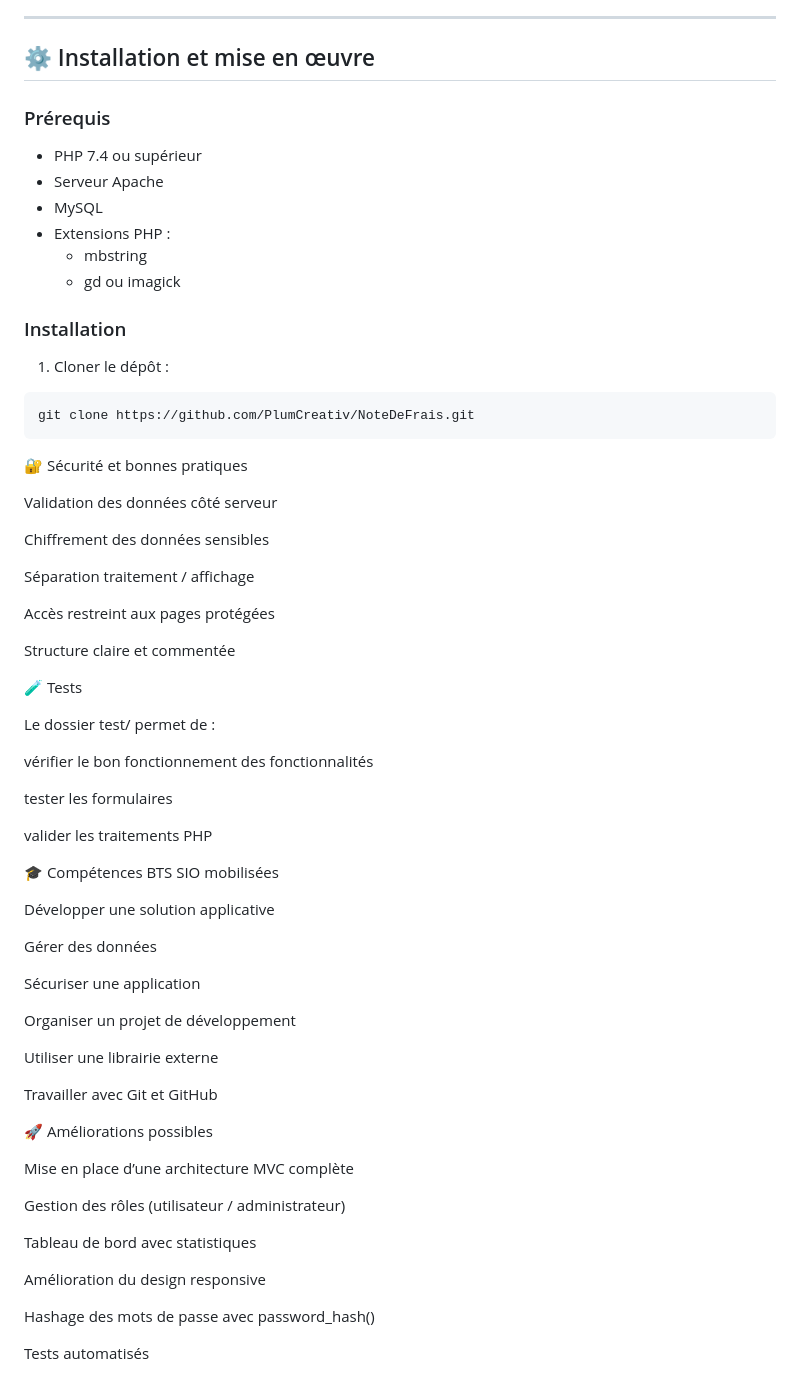
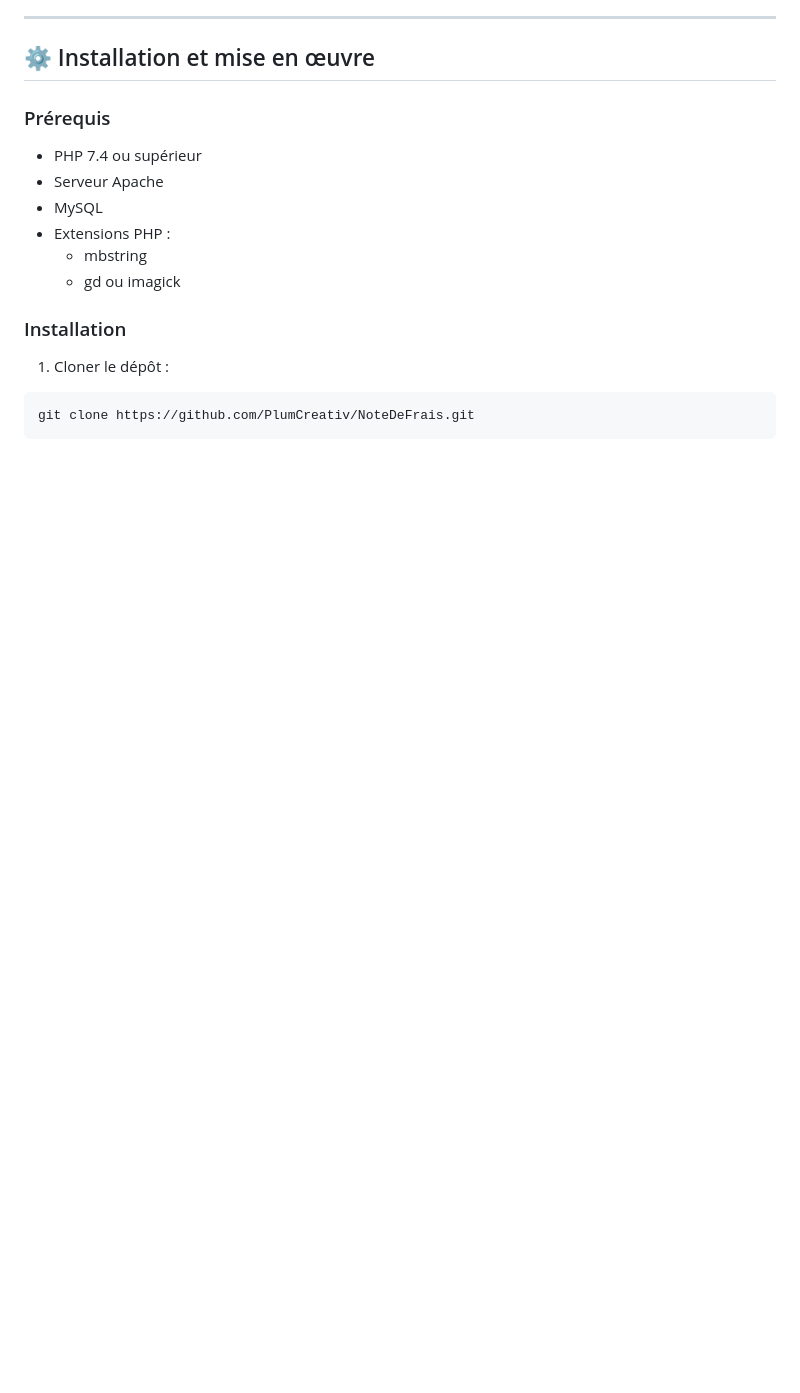
Before and after one commit to PlumCreativ/NoteDeFrais, a Markdown page: README.md, the part around the change. GitHub-like rendering; blank space fills up the shorter version.

Commit message:
Remove security and testing sections from README
Removed sections on security practices, testing, skills, and possible improvements.

````diff
--- a/README.md
+++ b/README.md
@@ -132,53 +132,3 @@ NoteDeFrais/
 ```bash
 git clone https://github.com/PlumCreativ/NoteDeFrais.git
 ```
-
-🔐 Sécurité et bonnes pratiques
-
-Validation des données côté serveur
-
-Chiffrement des données sensibles
-
-Séparation traitement / affichage
-
-Accès restreint aux pages protégées
-
-Structure claire et commentée
-
-🧪 Tests
-
-Le dossier test/ permet de :
-
-vérifier le bon fonctionnement des fonctionnalités
-
-tester les formulaires
-
-valider les traitements PHP
-
-🎓 Compétences BTS SIO mobilisées
-
-Développer une solution applicative
-
-Gérer des données
-
-Sécuriser une application
-
-Organiser un projet de développement
-
-Utiliser une librairie externe
-
-Travailler avec Git et GitHub
-
-🚀 Améliorations possibles
-
-Mise en place d’une architecture MVC complète
-
-Gestion des rôles (utilisateur / administrateur)
-
-Tableau de bord avec statistiques
-
-Amélioration du design responsive
-
-Hashage des mots de passe avec password_hash()
-
-Tests automatisés
````
